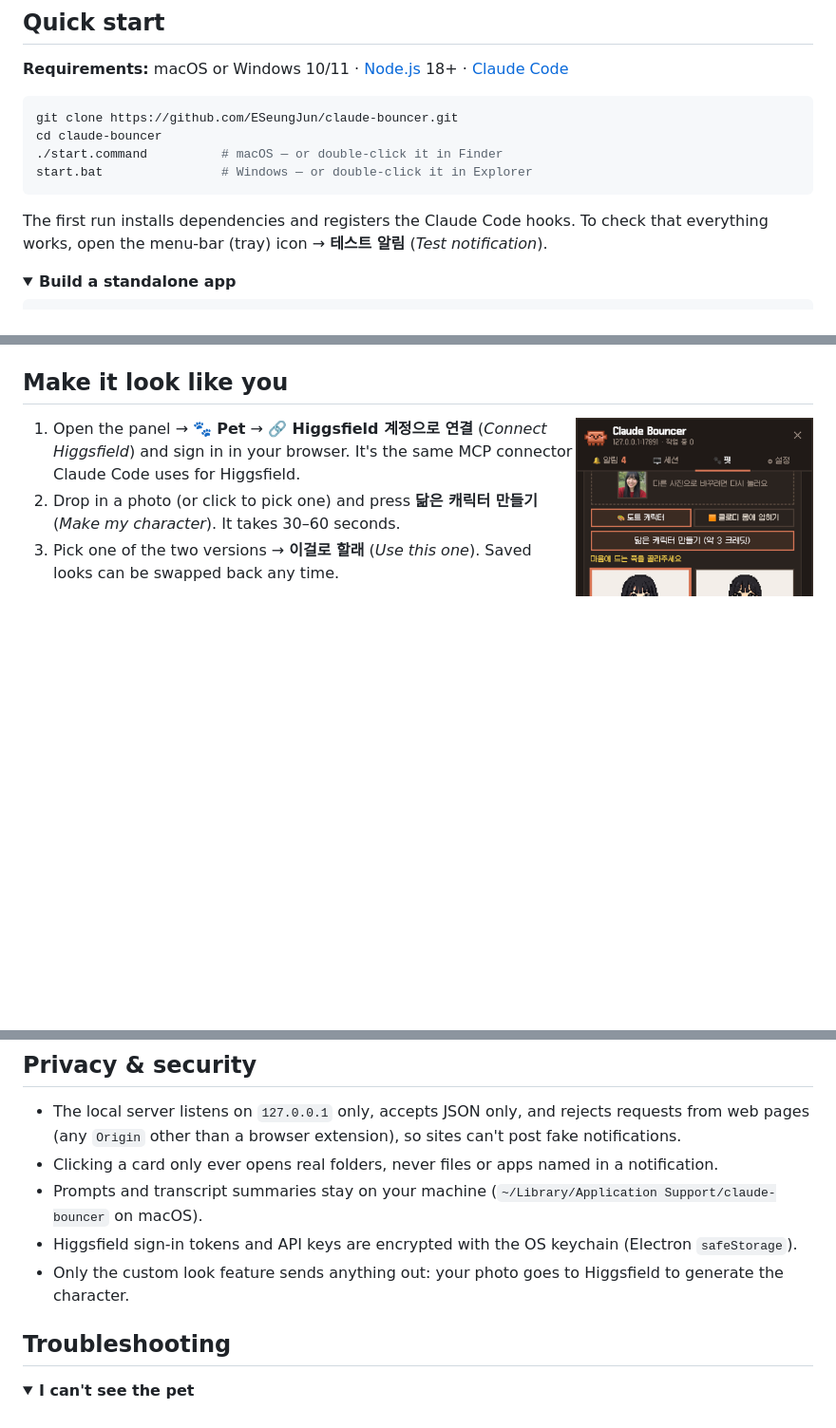
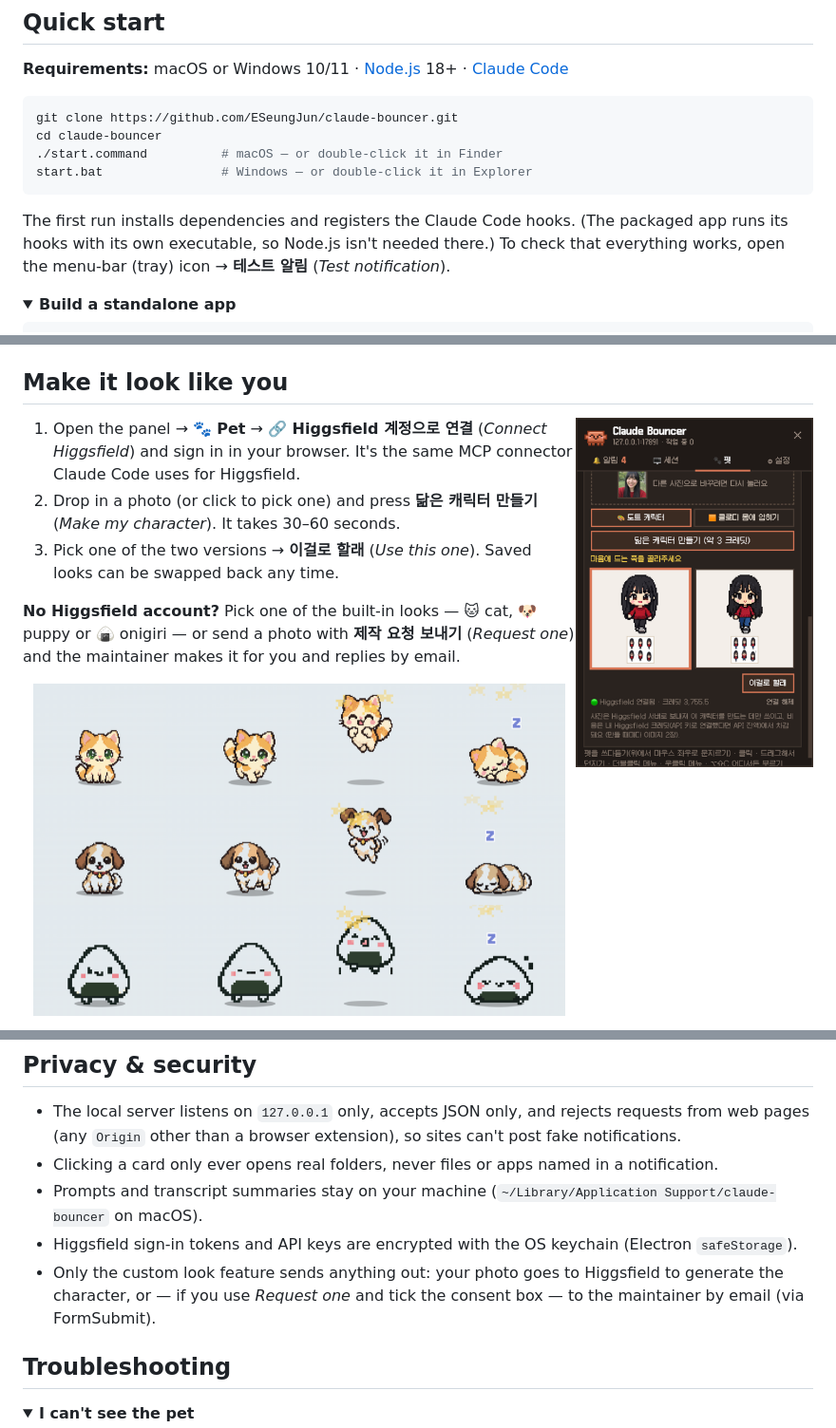
Before and after one commit to ESeungJun/claude-bouncer, a Markdown page: README.md, 3 parts joined by grey strips. Shown at 95% size. Drawn GitHub-style; pictures changed too: docs/presets.png (added); folded sections open; blank space fills up the shorter version.

````diff
--- a/README.md
+++ b/README.md
@@ -88,7 +88,7 @@ cd claude-bouncer
 start.bat                # Windows — or double-click it in Explorer
 ```
 
-The first run installs dependencies and registers the Claude Code hooks. To check that everything works, open the menu-bar (tray) icon → **테스트 알림** (*Test notification*).
+The first run installs dependencies and registers the Claude Code hooks. (The packaged app runs its hooks with its own executable, so Node.js isn't needed there.) To check that everything works, open the menu-bar (tray) icon → **테스트 알림** (*Test notification*).
 
 <details>
 <summary><b>Build a standalone app</b></summary>
@@ -139,6 +139,10 @@ The settings row turns green ("연결됨") once the extension talks to the app.
 2. Drop in a photo (or click to pick one) and press **닮은 캐릭터 만들기** (*Make my character*). It takes 30–60 seconds.
 3. Pick one of the two versions → **이걸로 할래** (*Use this one*). Saved looks can be swapped back any time.
 
+**No Higgsfield account?** Pick one of the built-in looks — 🐱 cat, 🐶 puppy or 🍙 onigiri — or send a photo with **제작 요청 보내기** (*Request one*) and the maintainer makes it for you and replies by email.
+
+<p align="center"><img src="docs/presets.png" width="560" alt="Built-in looks" /></p>
+
 **Two styles**
 
 - **🎨 Pixel character** (default) — works with a photo of you, a pet, a plant, an object or a character you drew. It doesn't have to be human-shaped: a cat stays a four-legged cat, a cactus stays in its pot, and poses fit the body (paw steps, hops, wiggles, curling up to sleep). It becomes a cute chibi that stays recognizable: colors, silhouette, hairstyle (or ears, horns, tail, fur pattern), eyes, facial hair, accessories and clothing patterns are carried over, nothing is invented, and it never turns realistic. Higgsfield draws six poses (idle, blink, two walk frames, happy jump, asleep); the app cuts the sheet, detects the art's native pixel size and animates with those frames.
@@ -182,7 +186,7 @@ Claude Code ──hook──▶ send-notify.js ──POST 127.0.0.1:17891──
 - Clicking a card only ever opens real folders, never files or apps named in a notification.
 - Prompts and transcript summaries stay on your machine (`~/Library/Application Support/claude-bouncer` on macOS).
 - Higgsfield sign-in tokens and API keys are encrypted with the OS keychain (Electron `safeStorage`).
-- Only the custom look feature sends anything out: your photo goes to Higgsfield to generate the character.
+- Only the custom look feature sends anything out: your photo goes to Higgsfield to generate the character, or — if you use *Request one* and tick the consent box — to the maintainer by email (via FormSubmit).
 
 ## Troubleshooting
 
````
Also changed, not shown: README.ko.md (+6 -2 lines), 11 other files.
